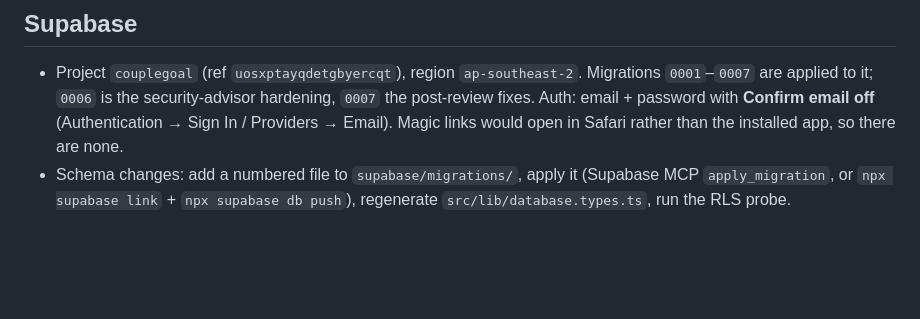
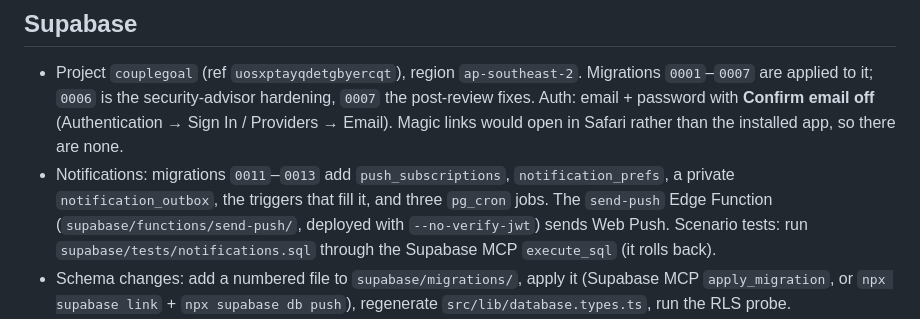
Before and after one commit to johnnycuongn/TimelineGoal, a Markdown page: README.md, the part around the change. GitHub-like rendering; blank space fills up the shorter version.

Commit message:
Write down how notifications are wired and what the owner keeps Co-Authored-By: Claude Haiku 4.5 <noreply@anthropic.com>

```diff
--- a/README.md
+++ b/README.md
@@ -27,6 +27,7 @@ Two accounts are needed to try pairing: sign up twice (any email; confirmations
 ## Supabase
 
 - Project `couplegoal` (ref `uosxptayqdetgbyercqt`), region `ap-southeast-2`. Migrations `0001`–`0007` are applied to it; `0006` is the security-advisor hardening, `0007` the post-review fixes. Auth: email + password with **Confirm email off** (Authentication → Sign In / Providers → Email). Magic links would open in Safari rather than the installed app, so there are none.
+- Notifications: migrations `0011`–`0013` add `push_subscriptions`, `notification_prefs`, a private `notification_outbox`, the triggers that fill it, and three `pg_cron` jobs. The `send-push` Edge Function (`supabase/functions/send-push/`, deployed with `--no-verify-jwt`) sends Web Push. Scenario tests: run `supabase/tests/notifications.sql` through the Supabase MCP `execute_sql` (it rolls back).
 - Schema changes: add a numbered file to `supabase/migrations/`, apply it (Supabase MCP `apply_migration`, or `npx supabase link` + `npx supabase db push`), regenerate `src/lib/database.types.ts`, run the RLS probe.
 - The publishable key ships in the browser on purpose; RLS is what protects rows. Never put a `sb_secret_` / `service_role` key in this repo, in `.env.local`, or on Vercel: nothing here needs one.
 
```
Also changed, not shown: DEPLOY.md (+11 -0 lines).
